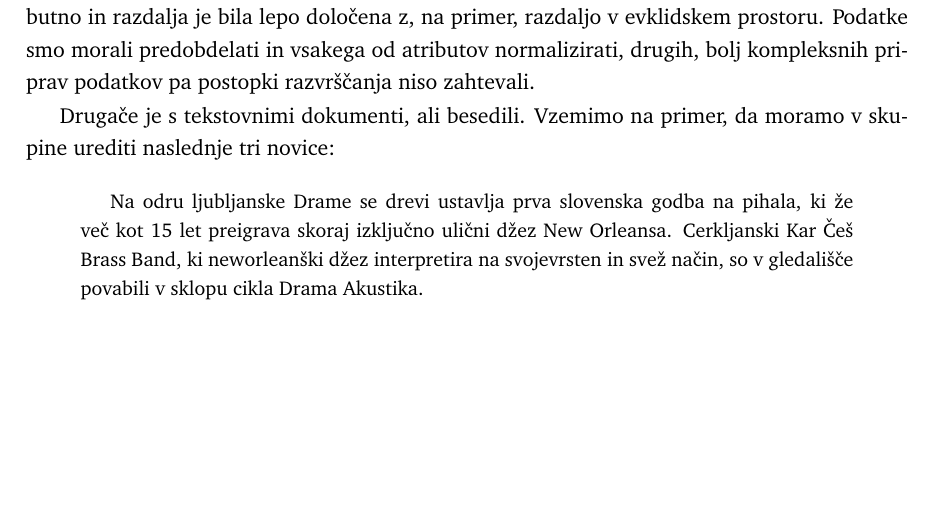
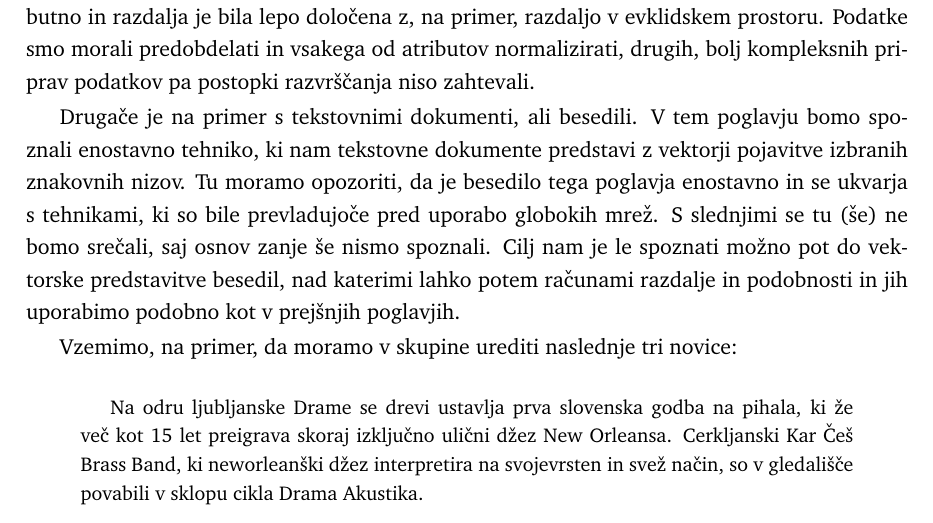
Before and after one commit to nyanSpruk/uozp-zapiski, a LaTeX book (zapiski.tex, which reads razvrscanje-besedil.tex): part of page 31 of 101, cut so that both start at the same text, the shorter picture padded with empty space. Compiled offline with pdfLaTeX.

Commit message:
disclaimer to text

```diff
--- a/razvrscanje-besedil.tex
+++ b/razvrscanje-besedil.tex
@@ -8,8 +8,9 @@ prostoru. Podatke smo morali predobdelati in vsakega od
 atributov normalizirati, drugih, bolj kompleksnih priprav podatkov pa
 postopki razvrščanja niso zahtevali.
 
-Drugače je s tekstovnimi dokumenti, ali besedili. Vzemimo na
-primer, da moramo v skupine urediti naslednje tri novice:
+Drugače je na primer s tekstovnimi dokumenti, ali besedili. V tem poglavju bomo spoznali enostavno tehniko, ki nam tekstovne dokumente predstavi z vektorji pojavitve izbranih znakovnih nizov. Tu moramo opozoriti, da je besedilo tega poglavja enostavno in se ukvarja s tehnikami, ki so bile prevladujoče pred uporabo globokih mrež. S slednjimi se tu (še) ne bomo srečali, saj osnov zanje še nismo spoznali. Cilj nam je le spoznati možno pot do vektorske predstavitve besedil, nad katerimi lahko potem računami razdalje in podobnosti in jih uporabimo podobno kot v prejšnjih poglavjih.
+
+Vzemimo, na primer, da moramo v skupine urediti naslednje tri novice:
 
 {\small
 \begin{quotation}
```
Also changed, not shown: zapiski.pdf, razvrscanje-besedil.tex (2 more changed lines).
